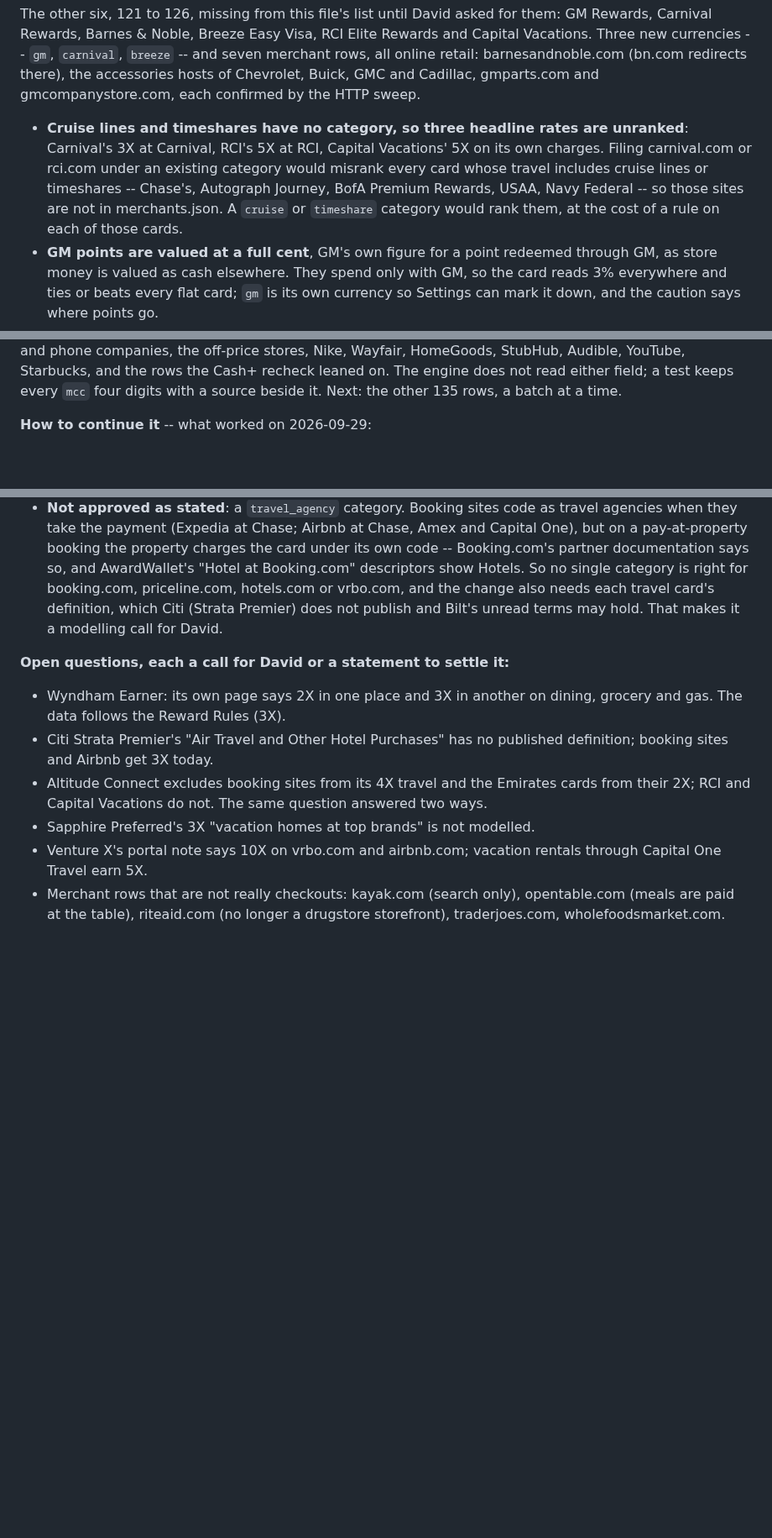
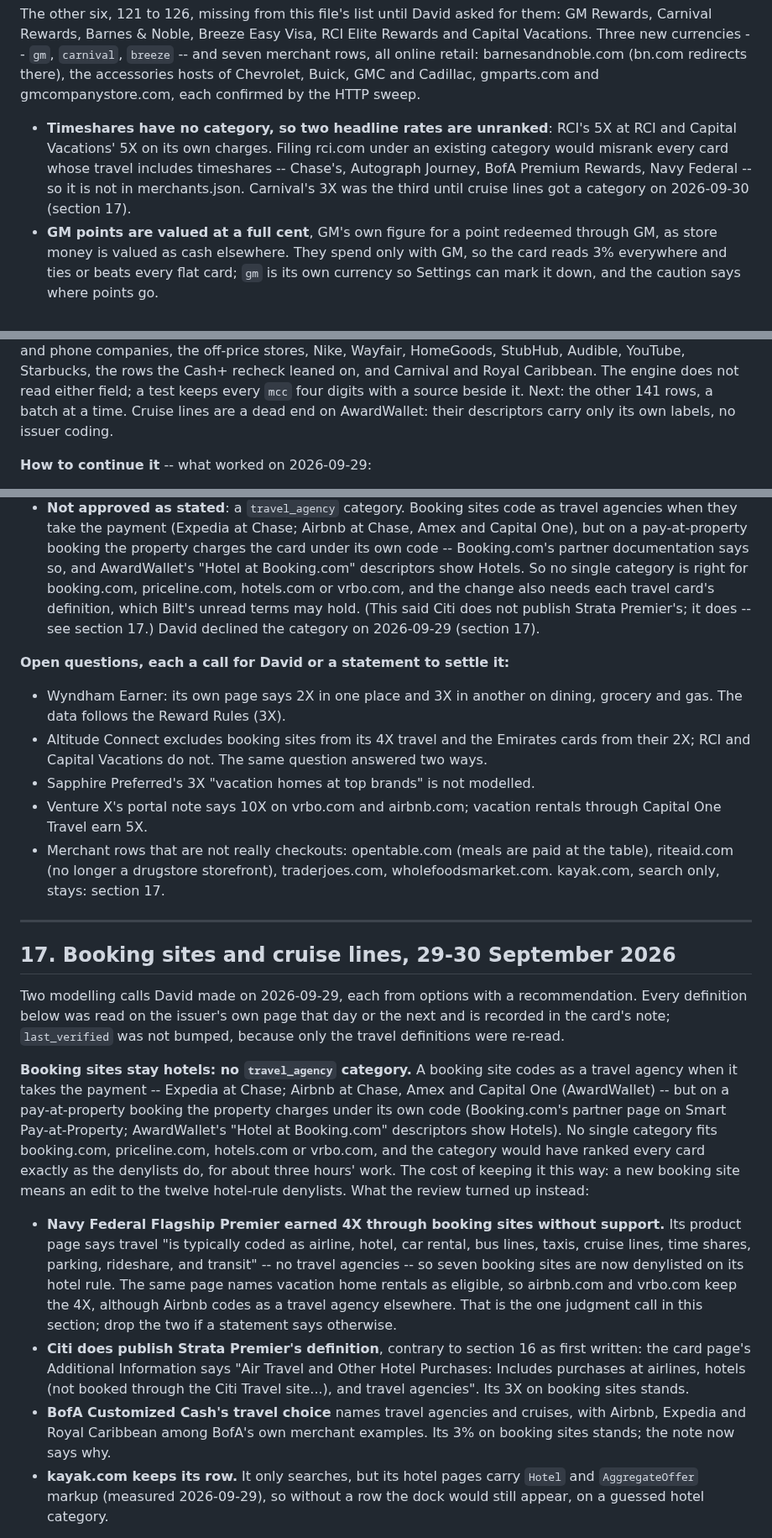
Before and after one commit to davidx7217/caddy, a Markdown page: HANDOFF.md, 3 parts joined by grey strips. Shown at 84% size. Rendered like a GitHub page; blank space fills up the shorter version.

```diff
--- a/HANDOFF.md
+++ b/HANDOFF.md
@@ -649,13 +653,12 @@ Rewards and Capital Vacations. Three new currencies -- `gm`, `carnival`, `breeze
 there), the accessories hosts of Chevrolet, Buick, GMC and Cadillac, gmparts.com and
 gmcompanystore.com, each confirmed by the HTTP sweep.
 
-- **Cruise lines and timeshares have no category, so three headline rates are
-  unranked**: Carnival's 3X at Carnival, RCI's 5X at RCI, Capital Vacations' 5X on
-  its own charges. Filing carnival.com or rci.com under an existing category would
-  misrank every card whose travel includes cruise lines or timeshares -- Chase's,
-  Autograph Journey, BofA Premium Rewards, USAA, Navy Federal -- so those sites are
-  not in merchants.json. A `cruise` or `timeshare` category would rank them, at
-  the cost of a rule on each of those cards.
+- **Timeshares have no category, so two headline rates are unranked**: RCI's 5X at
+  RCI and Capital Vacations' 5X on its own charges. Filing rci.com under an existing
+  category would misrank every card whose travel includes timeshares -- Chase's,
+  Autograph Journey, BofA Premium Rewards, Navy Federal -- so it is not in
+  merchants.json. Carnival's 3X was the third until cruise lines got a category on
+  2026-09-30 (section 17).
 - **GM points are valued at a full cent**, GM's own figure for a point redeemed
   through GM, as store money is valued as cash elsewhere. They spend only with GM,
   so the card reads 3% everywhere and ties or beats every flat card; `gm` is its own
@@ -787,7 +790,9 @@ calls itself UNVERIFIED SEED DATA and no agent checks how a merchant codes):
 the booking sites, the cable and phone companies, the off-price stores, Nike,
-Wayfair, HomeGoods, StubHub, Audible, YouTube, Starbucks, and the rows the Cash+
-recheck leaned on. The engine does not read either field; a test keeps every `mcc`
-four digits with a source beside it. Next: the other 135 rows, a batch at a time.
+Wayfair, HomeGoods, StubHub, Audible, YouTube, Starbucks, the rows the Cash+
+recheck leaned on, and Carnival and Royal Caribbean. The engine does not read either
+field; a test keeps every `mcc` four digits with a source beside it. Next: the other
+141 rows, a batch at a time. Cruise lines are a dead end on AwardWallet: their
+descriptors carry only its own labels, no issuer coding.
 
 **How to continue it** -- what worked on 2026-09-29:
 - In the in-app browser, open awardwallet.com/merchants, find the "Merchant Name"
@@ -848,20 +853,56 @@ on another).
   under its own code -- Booking.com's partner documentation says so, and
   AwardWallet's "Hotel at Booking.com" descriptors show Hotels. So no single category
   is right for booking.com, priceline.com, hotels.com or vrbo.com, and the change
-  also needs each travel card's definition, which Citi (Strata Premier) does not
-  publish and Bilt's unread terms may hold. That makes it a modelling call for David.
+  also needs each travel card's definition, which Bilt's unread terms may hold.
+  (This said Citi does not publish Strata Premier's; it does -- see section 17.)
+  David declined the category on 2026-09-29 (section 17).
 
 **Open questions, each a call for David or a statement to settle it:**
 - Wyndham Earner: its own page says 2X in one place and 3X in another on dining,
   grocery and gas. The data follows the Reward Rules (3X).
-- Citi Strata Premier's "Air Travel and Other Hotel Purchases" has no published
-  definition; booking sites and Airbnb get 3X today.
 - Altitude Connect excludes booking sites from its 4X travel and the Emirates cards
   from their 2X; RCI and Capital Vacations do not. The same question answered two
   ways.
 - Sapphire Preferred's 3X "vacation homes at top brands" is not modelled.
 - Venture X's portal note says 10X on vrbo.com and airbnb.com; vacation rentals
   through Capital One Travel earn 5X.
-- Merchant rows that are not really checkouts: kayak.com (search only), opentable.com
-  (meals are paid at the table), riteaid.com (no longer a drugstore storefront),
-  traderjoes.com, wholefoodsmarket.com.
+- Merchant rows that are not really checkouts: opentable.com (meals are paid at the
+  table), riteaid.com (no longer a drugstore storefront), traderjoes.com,
+  wholefoodsmarket.com. kayak.com, search only, stays: section 17.
+
+---
+
+## 17. Booking sites and cruise lines, 29-30 September 2026
+
+Two modelling calls David made on 2026-09-29, each from options with a
+recommendation. Every definition below was read on the issuer's own page that day or
+the next and is recorded in the card's note; `last_verified` was not bumped, because
+only the travel definitions were re-read.
+
+**Booking sites stay hotels: no `travel_agency` category.** A booking site codes as a
+travel agency when it takes the payment -- Expedia at Chase; Airbnb at Chase, Amex and
+Capital One (AwardWallet) -- but on a pay-at-property booking the property charges
+under its own code (Booking.com's partner page on Smart Pay-at-Property; AwardWallet's
+"Hotel at Booking.com" descriptors show Hotels). No single category fits booking.com,
+priceline.com, hotels.com or vrbo.com, and the category would have ranked every card
+exactly as the denylists do, for about three hours' work. The cost of keeping it this
+way: a new booking site means an edit to the twelve hotel-rule denylists. What the
+review turned up instead:
+- **Navy Federal Flagship Premier earned 4X through booking sites without support.**
+  Its product page says travel "is typically coded as airline, hotel, car rental, bus
+  lines, taxis, cruise lines, time shares, parking, rideshare, and transit" -- no
+  travel agencies -- so seven booking sites are now denylisted on its hotel rule.
+  The same page names vacation home rentals as eligible, so airbnb.com and vrbo.com
+  keep the 4X, although Airbnb codes as a travel agency elsewhere. That is the one
+  judgment call in this section; drop the two if a statement says otherwise.
+- **Citi does publish Strata Premier's definition**, contrary to section 16 as first
+  written: the card page's Additional Information says "Air Travel and Other Hotel
+  Purchases: Includes purchases at airlines, hotels (not booked through the Citi
+  Travel site...), and travel agencies". Its 3X on booking sites stands.
+- **BofA Customized Cash's travel choice** names travel agencies and cruises, with
+  Airbnb, Expedia and Royal Caribbean among BofA's own merchant examples. Its 3%
+  on booking sites stands; the note now says why.
+- **kayak.com keeps its row.** It only searches, but its hotel pages carry `Hotel`
+  and `AggregateOffer` markup (measured 2026-09-29), so without a row the dock would
+  still appear, on a guessed hotel category.
+
```
Also changed, not shown: other parts of HANDOFF.md (+58 -12 lines).
